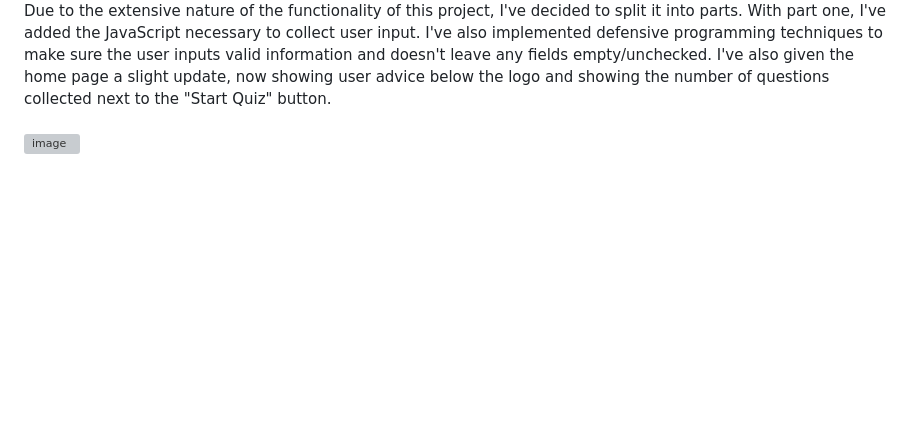
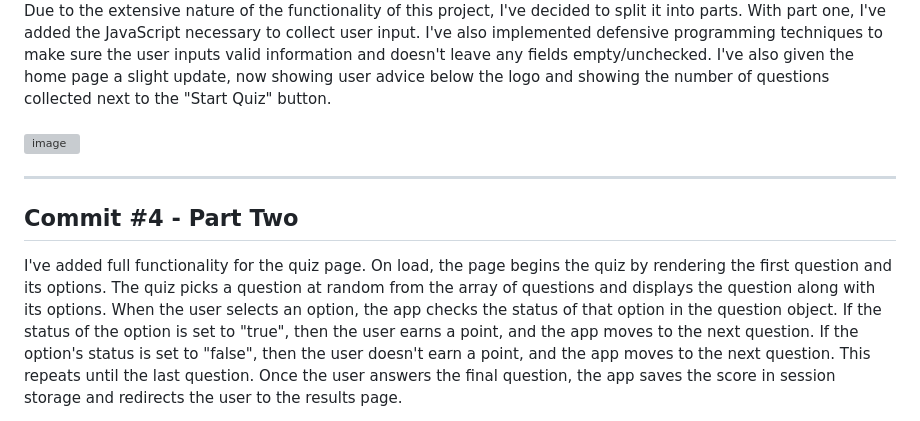
Before and after one commit to HamzahFar1203/quizone-app, a Markdown page: README.md, the part around the change. Rendered like a GitHub page; blank space fills up the shorter version; grey boxes are pictures that could not be loaded.

Commit message:
Update README with quiz functionality details
Added details about the quiz functionality and user input handling.

```diff
--- a/README.md
+++ b/README.md
@@ -56,3 +56,6 @@ Due to the extensive nature of the functionality of this project, I've decided t
 <br>
 <br>
 <img width="1019" height="566" alt="image" src="https://github.com/user-attachments/assets/0080b61e-348b-45fe-bd94-f45430e3e27e" />
+<hr>
+<h2>Commit #4 - Part Two</h2>
+I've added full functionality for the quiz page. On load, the page begins the quiz by rendering the first question and its options. The quiz picks a question at random from the array of questions and displays the question along with its options. When the user selects an option, the app checks the status of that option in the question object. If the status of the option is set to "true", then the user earns a point, and the app moves to the next question. If the option's status is set to "false", then the user doesn't earn a point, and the app moves to the next question. This repeats until the last question. Once the user answers the final question, the app saves the score in session storage and redirects the user to the results page.
```
